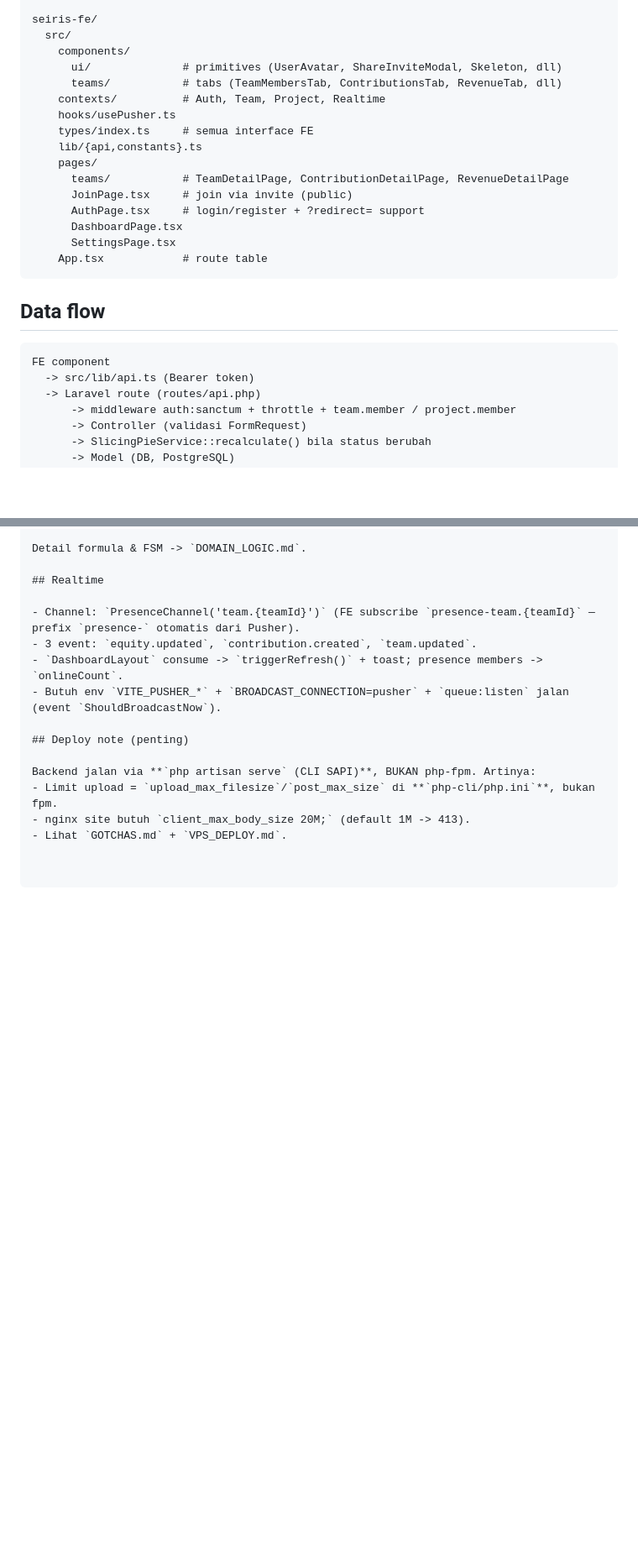
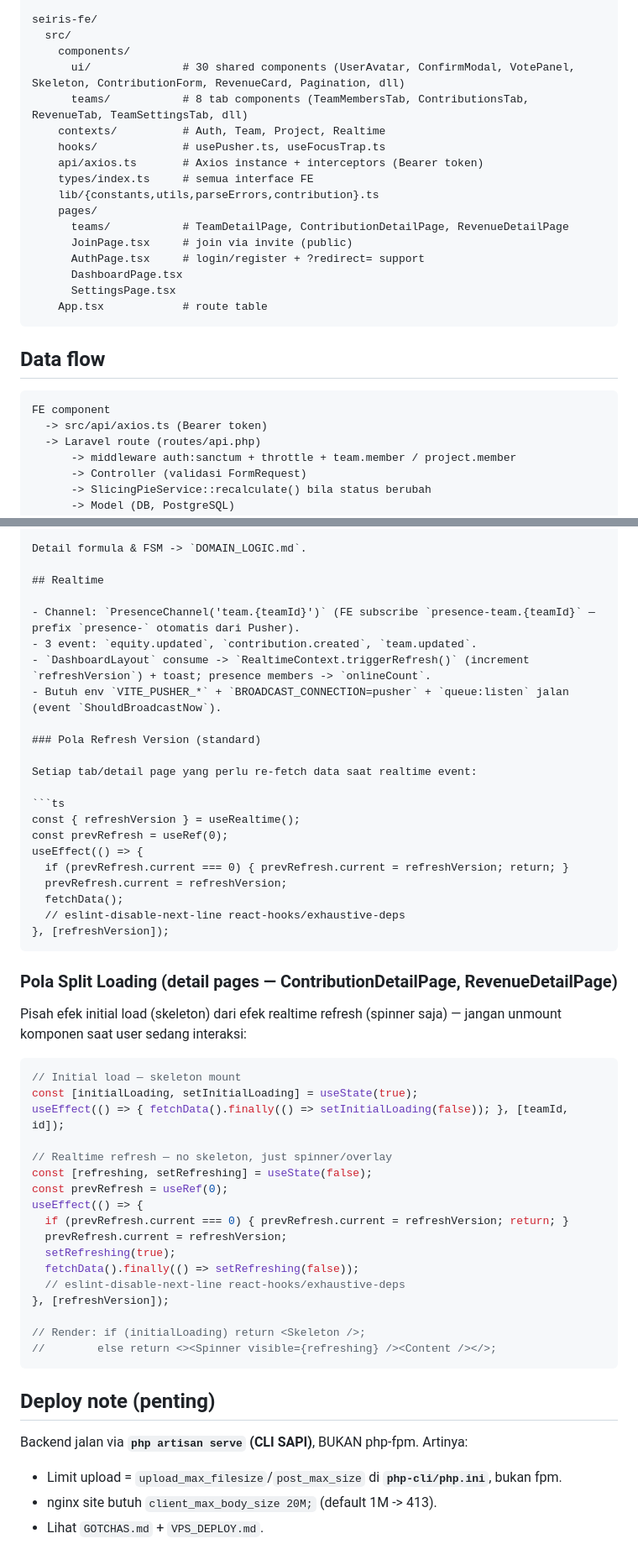
Before and after one commit to harikahono/seiris, a Markdown page: agent-context/ARCHITECTURE.md, 2 parts joined by grey strips. Shown at 84% size. GitHub-like rendering; blank space fills up the shorter version.

Commit message:
docs: sync ARCHITECTURE, GOTCHAS, AGENTS to match current codebase (2026-07-21)
- ARCHITECTURE: fix folder listing (api/, hooks/, lib/), add realtime
  refresh patterns (split loading, refreshVersion standard)
- GOTCHAS: add realtime refresh traps — initialLoading/refreshing
  split, pagination deps, scope-change overridePage, onCreated fetch
- AGENTS: add FE_REFACTOR_PLAN.md to docs index + project structure

````diff
--- a/agent-context/ARCHITECTURE.md
+++ b/agent-context/ARCHITECTURE.md
@@ -33,12 +33,13 @@ seiris-be/
 seiris-fe/
   src/
     components/
-      ui/              # primitives (UserAvatar, ShareInviteModal, Skeleton, dll)
-      teams/           # tabs (TeamMembersTab, ContributionsTab, RevenueTab, dll)
+      ui/              # 30 shared components (UserAvatar, ConfirmModal, VotePanel, Skeleton, ContributionForm, RevenueCard, Pagination, dll)
+      teams/           # 8 tab components (TeamMembersTab, ContributionsTab, RevenueTab, TeamSettingsTab, dll)
     contexts/          # Auth, Team, Project, Realtime
-    hooks/usePusher.ts
+    hooks/             # usePusher.ts, useFocusTrap.ts
+    api/axios.ts       # Axios instance + interceptors (Bearer token)
     types/index.ts     # semua interface FE
-    lib/{api,constants}.ts
+    lib/{constants,utils,parseErrors,contribution}.ts
     pages/
       teams/           # TeamDetailPage, ContributionDetailPage, RevenueDetailPage
       JoinPage.tsx     # join via invite (public)
@@ -52,7 +53,7 @@ seiris-fe/
 
 ```
 FE component
-  -> src/lib/api.ts (Bearer token)
+  -> src/api/axios.ts (Bearer token)
   -> Laravel route (routes/api.php)
       -> middleware auth:sanctum + throttle + team.member / project.member
       -> Controller (validasi FormRequest)
@@ -102,8 +103,47 @@ Detail formula & FSM -> `DOMAIN_LOGIC.md`.
 
 - Channel: `PresenceChannel('team.{teamId}')` (FE subscribe `presence-team.{teamId}` — prefix `presence-` otomatis dari Pusher).
 - 3 event: `equity.updated`, `contribution.created`, `team.updated`.
-- `DashboardLayout` consume -> `triggerRefresh()` + toast; presence members -> `onlineCount`.
+- `DashboardLayout` consume -> `RealtimeContext.triggerRefresh()` (increment `refreshVersion`) + toast; presence members -> `onlineCount`.
 - Butuh env `VITE_PUSHER_*` + `BROADCAST_CONNECTION=pusher` + `queue:listen` jalan (event `ShouldBroadcastNow`).
+
+### Pola Refresh Version (standard)
+
+Setiap tab/detail page yang perlu re-fetch data saat realtime event:
+
+```ts
+const { refreshVersion } = useRealtime();
+const prevRefresh = useRef(0);
+useEffect(() => {
+  if (prevRefresh.current === 0) { prevRefresh.current = refreshVersion; return; }
+  prevRefresh.current = refreshVersion;
+  fetchData();
+  // eslint-disable-next-line react-hooks/exhaustive-deps
+}, [refreshVersion]);
+```
+
+### Pola Split Loading (detail pages — ContributionDetailPage, RevenueDetailPage)
+
+Pisah efek initial load (skeleton) dari efek realtime refresh (spinner saja) — jangan unmount komponen saat user sedang interaksi:
+
+```ts
+// Initial load — skeleton mount
+const [initialLoading, setInitialLoading] = useState(true);
+useEffect(() => { fetchData().finally(() => setInitialLoading(false)); }, [teamId, id]);
+
+// Realtime refresh — no skeleton, just spinner/overlay
+const [refreshing, setRefreshing] = useState(false);
+const prevRefresh = useRef(0);
+useEffect(() => {
+  if (prevRefresh.current === 0) { prevRefresh.current = refreshVersion; return; }
+  prevRefresh.current = refreshVersion;
+  setRefreshing(true);
+  fetchData().finally(() => setRefreshing(false));
+  // eslint-disable-next-line react-hooks/exhaustive-deps
+}, [refreshVersion]);
+
+// Render: if (initialLoading) return <Skeleton />;
+//        else return <><Spinner visible={refreshing} /><Content /></>;
+```
 
 ## Deploy note (penting)
 
````
Also changed, not shown: other parts of agent-context/ARCHITECTURE.md (+2 -2 lines), AGENTS.md (+4 -1 lines), agent-context/GOTCHAS.md (+7 -1 lines).
